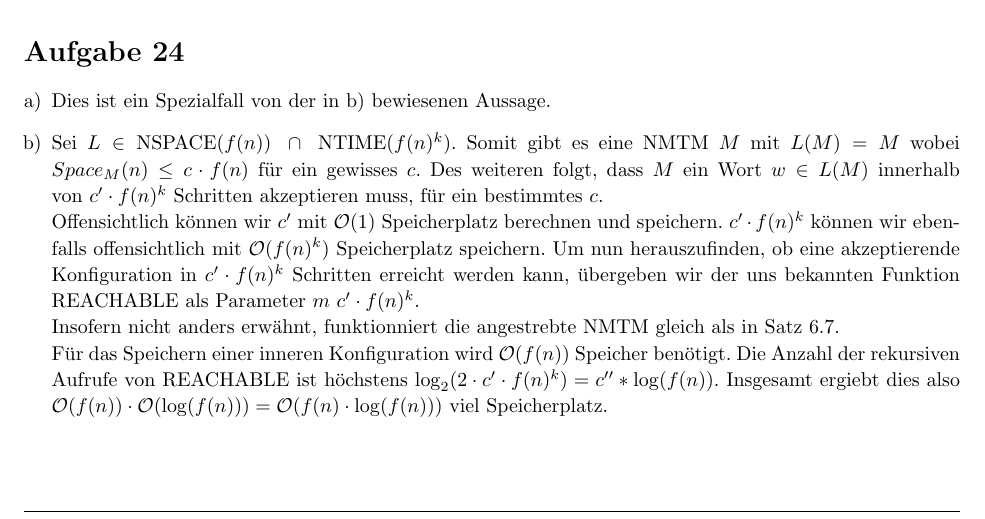
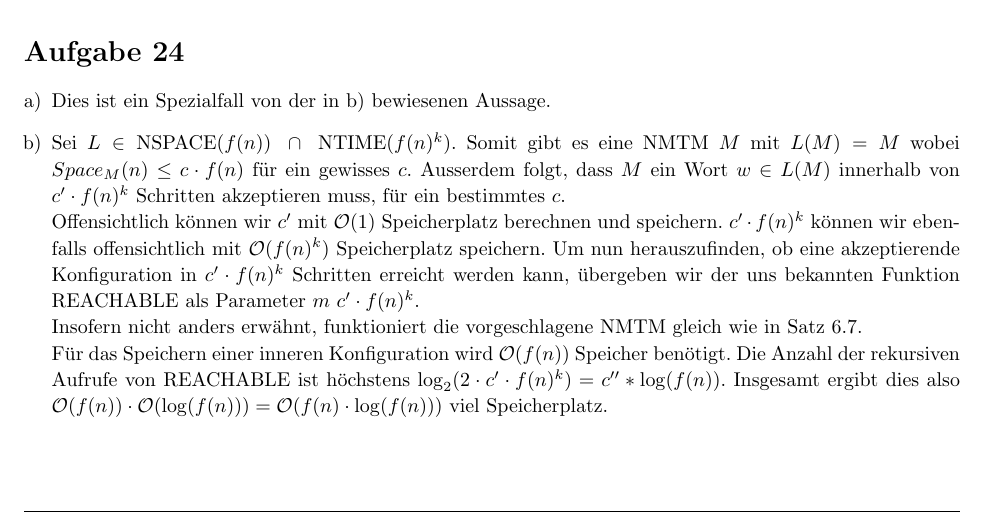
Before and after one commit to bimmlerd/ThInfExercises, a LaTeX document (Sol8/Sol8.tex): part of page 2 of 4, cut so that both start at the same text. Compiled offline with pdfLaTeX.

Commit message:
old changes to 8 lying around here^^

```diff
--- a/Sol8/Sol8.tex
+++ b/Sol8/Sol8.tex
@@ -256,15 +256,15 @@ Dementsprechend gilt \(L_1 - L_2 = L(M) \in \NTIME(f) \).
 \item
 Sei \(L \in \NSPACE(f(n))\ \cap\  \NTIME(f(n)^k) \).
 Somit gibt es eine NMTM \(M\) mit \( L(M) = M \) wobei \(Space_M(n) \leq c \cdot f(n) \) für ein gewisses \(c\).
-Des weiteren folgt, dass \(M\) ein Wort \(w \in L(M) \) innerhalb von \(c'  \cdot f(n)^k \) Schritten akzeptieren muss, für ein bestimmtes  \(c\). \\
+Ausserdem folgt, dass \(M\) ein Wort \(w \in L(M) \) innerhalb von \(c'  \cdot f(n)^k \) Schritten akzeptieren muss, für ein bestimmtes  \(c\). \\
 Offensichtlich können wir \(c'\) mit \(\Oh(1)\) Speicherplatz berechnen und speichern. \(c' \cdot f(n)^k \) können wir ebenfalls offensichtlich mit \(\Oh(f(n)^k)\) Speicherplatz speichern. Um nun herauszufinden, ob eine akzeptierende Konfiguration in \(c' \cdot f(n)^k \) Schritten erreicht werden kann, übergeben wir der uns bekannten Funktion REACHABLE als Parameter \(m\ c' \cdot f(n)^k \). \\
-Insofern nicht anders erwähnt, funktionniert die angestrebte NMTM gleich als in Satz 6.7. \\
+Insofern nicht anders erwähnt, funktioniert die vorgeschlagene NMTM gleich wie in Satz 6.7. \\
 Für das Speichern einer inneren Konfiguration wird \(  \Oh( f(n)) \) Speicher benötigt.
 % Das einfach zu behaupten ist schon scheiße, wurde aber in S 6.7 identisch gehandhabt
 Die Anzahl der rekursiven Aufrufe von REACHABLE ist höchstens \(\log_2(2 \cdot c'  \cdot f(n)^k)  = c'' * \log(f(n)) \).
 % idem
 % Dieses Resultat ist richtig
-Insgesamt ergiebt dies also \( \Oh(f(n)) \cdot \Oh(\log(f(n)))= \Oh(f(n) \cdot \log(f(n))) \) viel Speicherplatz.
+Insgesamt ergibt dies also \( \Oh(f(n)) \cdot \Oh(\log(f(n)))= \Oh(f(n) \cdot \log(f(n))) \) viel Speicherplatz.
 \end{enumerate}
 \end{homeworkProblem}
 
```
